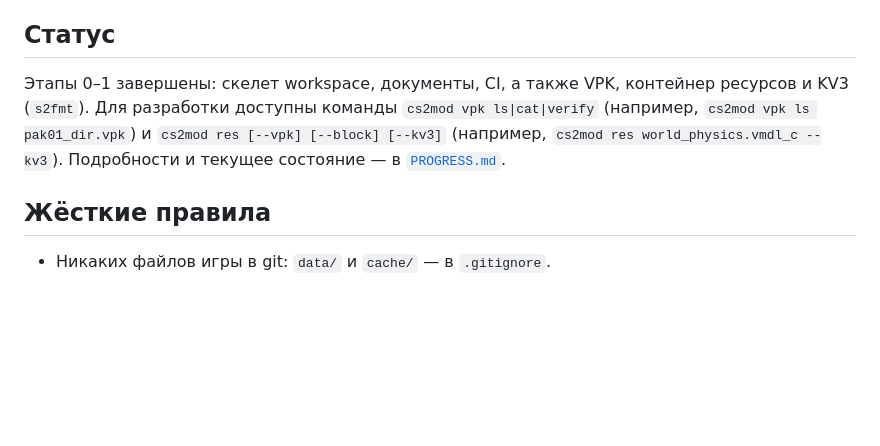
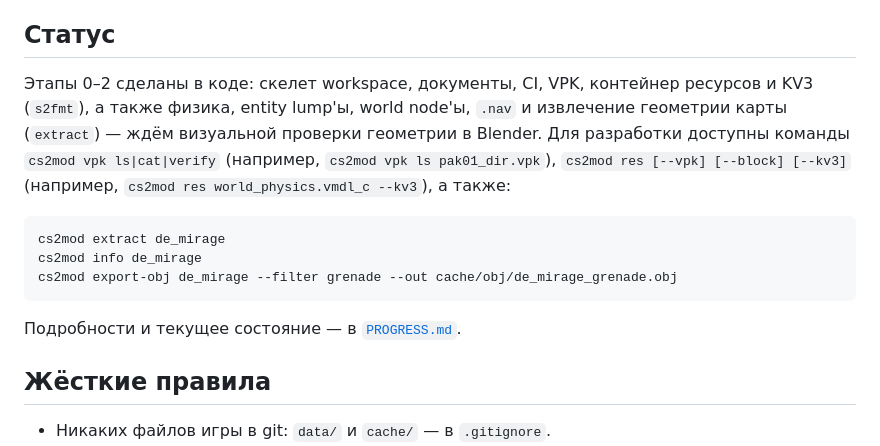
Before and after one commit to Evelynkaz/cs2-modulation, a Markdown page: README.md, the part around the change. Drawn GitHub-style; blank space fills up the shorter version.

Commit message:
docs: stage 2 progress and verified format facts
Co-Authored-By: Claude Opus 5 (1M context) <noreply@anthropic.com>

````diff
--- a/README.md
+++ b/README.md
@@ -8,12 +8,21 @@
 
 ## Статус
 
-Этапы 0–1 завершены: скелет workspace, документы, CI, а также VPK,
-контейнер ресурсов и KV3 (`s2fmt`). Для разработки доступны команды
-`cs2mod vpk ls|cat|verify` (например, `cs2mod vpk ls pak01_dir.vpk`) и
-`cs2mod res [--vpk] [--block] [--kv3]` (например, `cs2mod res
-world_physics.vmdl_c --kv3`). Подробности и текущее состояние — в
-[`PROGRESS.md`](PROGRESS.md).
+Этапы 0–2 сделаны в коде: скелет workspace, документы, CI, VPK, контейнер
+ресурсов и KV3 (`s2fmt`), а также физика, entity lump'ы, world node'ы,
+`.nav` и извлечение геометрии карты (`extract`) — ждём визуальной проверки
+геометрии в Blender. Для разработки доступны команды `cs2mod vpk
+ls|cat|verify` (например, `cs2mod vpk ls pak01_dir.vpk`), `cs2mod res
+[--vpk] [--block] [--kv3]` (например, `cs2mod res world_physics.vmdl_c
+--kv3`), а также:
+
+```
+cs2mod extract de_mirage
+cs2mod info de_mirage
+cs2mod export-obj de_mirage --filter grenade --out cache/obj/de_mirage_grenade.obj
+```
+
+Подробности и текущее состояние — в [`PROGRESS.md`](PROGRESS.md).
 
 ## Жёсткие правила
 
````
Also changed, not shown: PROGRESS.md (+44 -0 lines), docs/FORMATS.md (+24 -3 lines).
